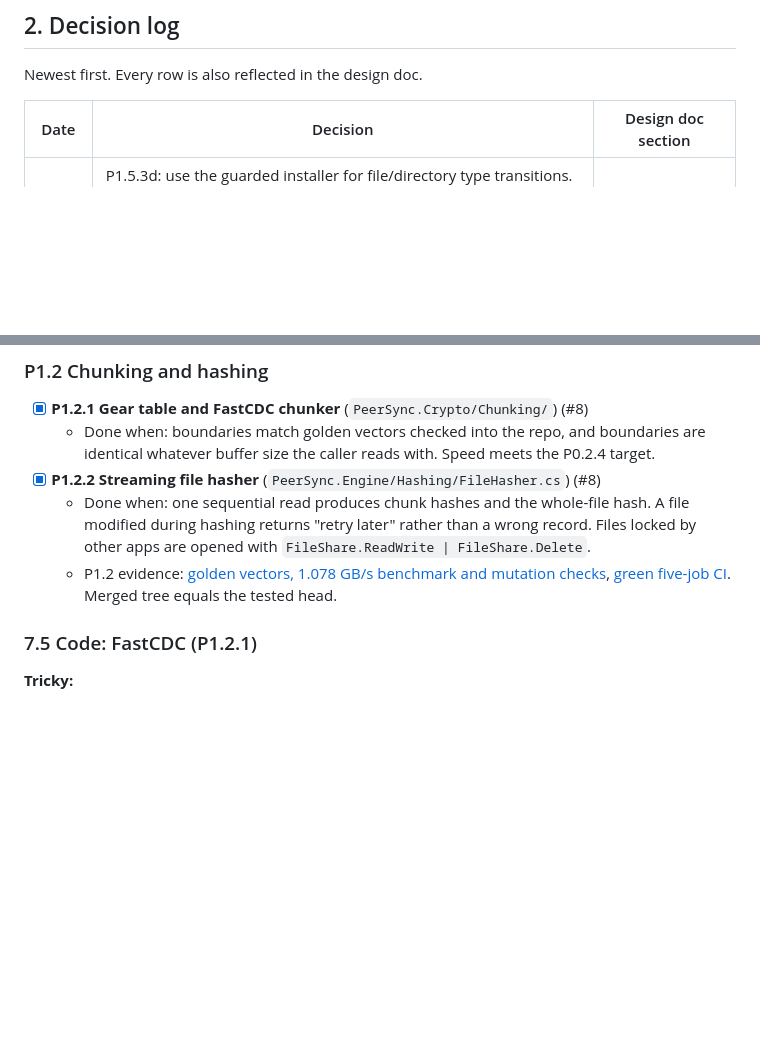
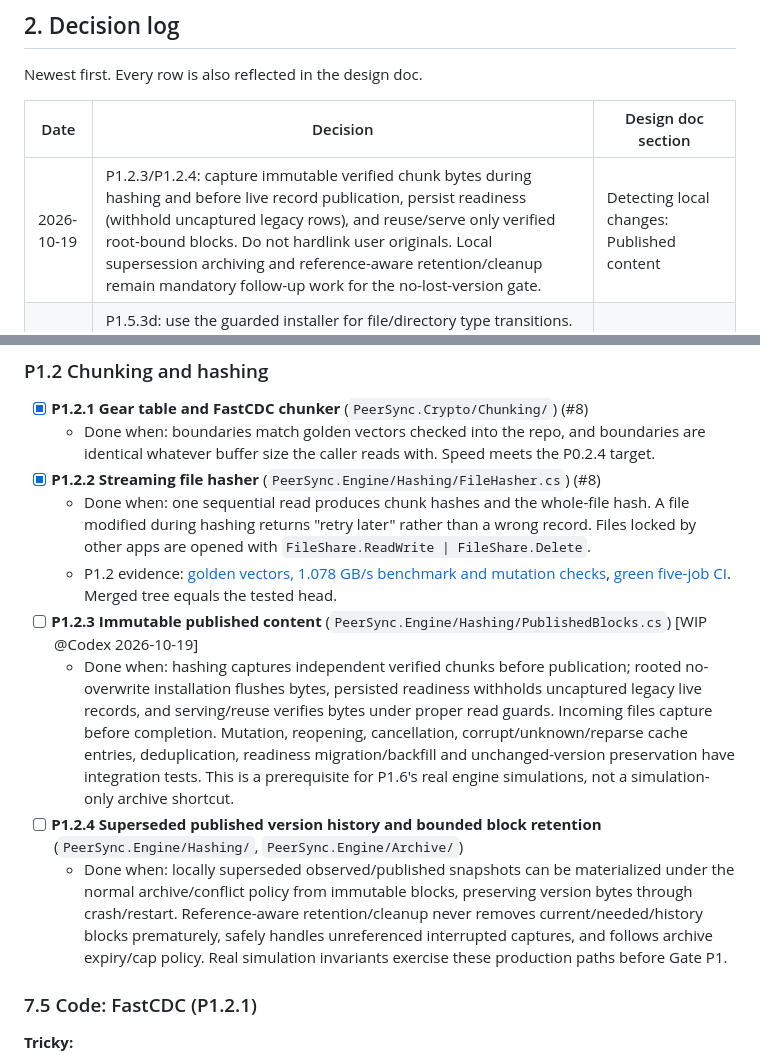
Before and after one commit to taskscape/PeerSync, a Markdown page: plan.md, 2 parts joined by grey strips. Rendered like a GitHub page; blank space fills up the shorter version.

Commit message:
Start immutable published content capture

```diff
--- a/plan.md
+++ b/plan.md
@@ -72,6 +72,7 @@ Newest first. Every row is also reflected in the design doc.
 
 | Date | Decision | Design doc section |
 | --- | --- | --- |
+| 2026-10-19 | P1.2.3/P1.2.4: capture immutable verified chunk bytes during hashing and before live record publication, persist readiness (withhold uncaptured legacy rows), and reuse/serve only verified root-bound blocks. Do not hardlink user originals. Local supersession archiving and reference-aware retention/cleanup remain mandatory follow-up work for the no-lost-version gate. | Detecting local changes: Published content |
 | 2026-10-19 | P1.5.3d: use the guarded installer for file/directory type transitions. Files retain the configured archive/conflict policy; entire directory losers move to no-overwrite public conflict siblings so unknown children survive. Bind node kinds/identities, stage empty directories, and atomically withhold stale descendants/remove their needed work until rescan. RW publishes preserved copies normally; RO retains local copies. | Version vectors and conflicts; Applying remote changes |
 | 2026-10-19 | Reproduced an own-write child version after a directory case change. For an already matched canonical path key, compare the entry's own leaf spelling; parent case follows directory records. Preserve descendant signed bytes/counters and still detect actual leaf case edits. | Applying remote changes, step 6 |
 | 2026-10-19 | P1.5.3c: apply directory metadata/creation and nonrecursive deletion with a signed, root/directory-bound recovery intent. Process individual signed child tombstones before parents; a nonempty parent is physically retained, logically tombstoned and rescanned so unknown children survive and RW/RO behavior follows normal scanning. Preserve changed identities/types. | Applying remote changes, step 6 |
@@ -961,6 +962,10 @@ public static class PathRules
 - [x] **P1.2.2 Streaming file hasher** (`PeerSync.Engine/Hashing/FileHasher.cs`) (#8)
   - Done when: one sequential read produces chunk hashes and the whole-file hash. A file modified during hashing returns "retry later" rather than a wrong record. Files locked by other apps are opened with `FileShare.ReadWrite | FileShare.Delete`.
   - P1.2 evidence: [golden vectors, 1.078 GB/s benchmark and mutation checks](docs/verification/P1.2-chunk-hashing-2026-10-19.md), [green five-job CI](https://github.com/taskscape/PeerSync/actions/runs/39183549325). Merged tree equals the tested head.
+- [ ] **P1.2.3 Immutable published content** (`PeerSync.Engine/Hashing/PublishedBlocks.cs`) [WIP @Codex 2026-10-19]
+  - Done when: hashing captures independent verified chunks before publication; rooted no-overwrite installation flushes bytes, persisted readiness withholds uncaptured legacy live records, and serving/reuse verifies bytes under proper read guards. Incoming files capture before completion. Mutation, reopening, cancellation, corrupt/unknown/reparse cache entries, deduplication, readiness migration/backfill and unchanged-version preservation have integration tests. This is a prerequisite for P1.6's real engine simulations, not a simulation-only archive shortcut.
+- [ ] **P1.2.4 Superseded published version history and bounded block retention** (`PeerSync.Engine/Hashing/`, `PeerSync.Engine/Archive/`)
+  - Done when: locally superseded observed/published snapshots can be materialized under the normal archive/conflict policy from immutable blocks, preserving version bytes through crash/restart. Reference-aware retention/cleanup never removes current/needed/history blocks prematurely, safely handles unreferenced interrupted captures, and follows archive expiry/cap policy. Real simulation invariants exercise these production paths before Gate P1.
 
 ### 7.5 Code: FastCDC (P1.2.1)
 
```
Also changed, not shown: Resilio-style P2P Sync for Windows Implementation Plan.md (+1 -0 lines).
